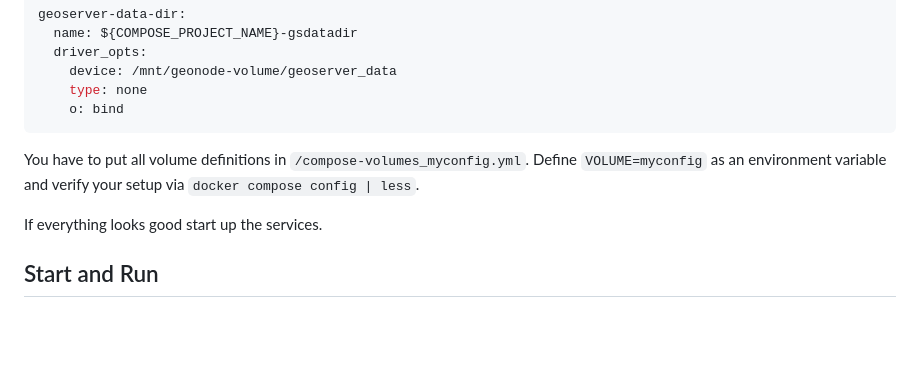
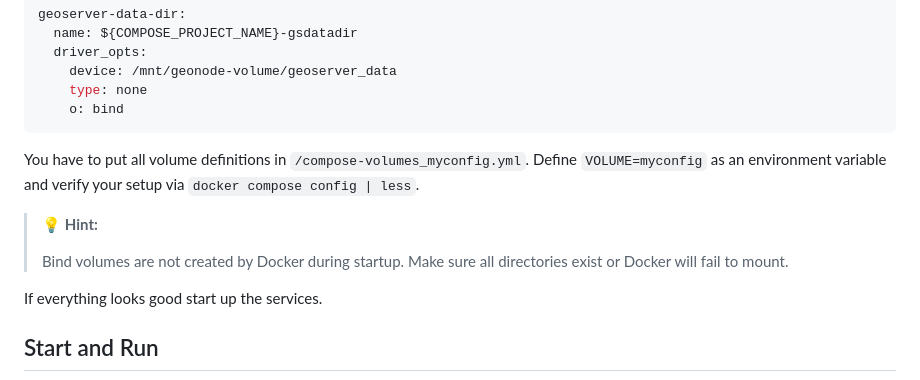
Before and after one commit to GeoNodeUserGroup-DE/geonode-blueprint-docker, a Markdown page: README.md, the part around the change. Drawn GitHub-style; blank space fills up the shorter version.

Commit message:
Clarify bind volumes have to exist

```diff
--- a/README.md
+++ b/README.md
@@ -96,6 +96,11 @@ geoserver-data-dir:
 You have to put all volume definitions in `/compose-volumes_myconfig.yml`.
 Define `VOLUME=myconfig` as an environment variable and verify your setup via `docker compose config | less`.
 
+> :bulb: **Hint:**
+>
+> Bind volumes are not created by Docker during startup.
+> Make sure all directories exist or Docker will fail to mount.
+
 If everything looks good start up the services.
 
 
```
